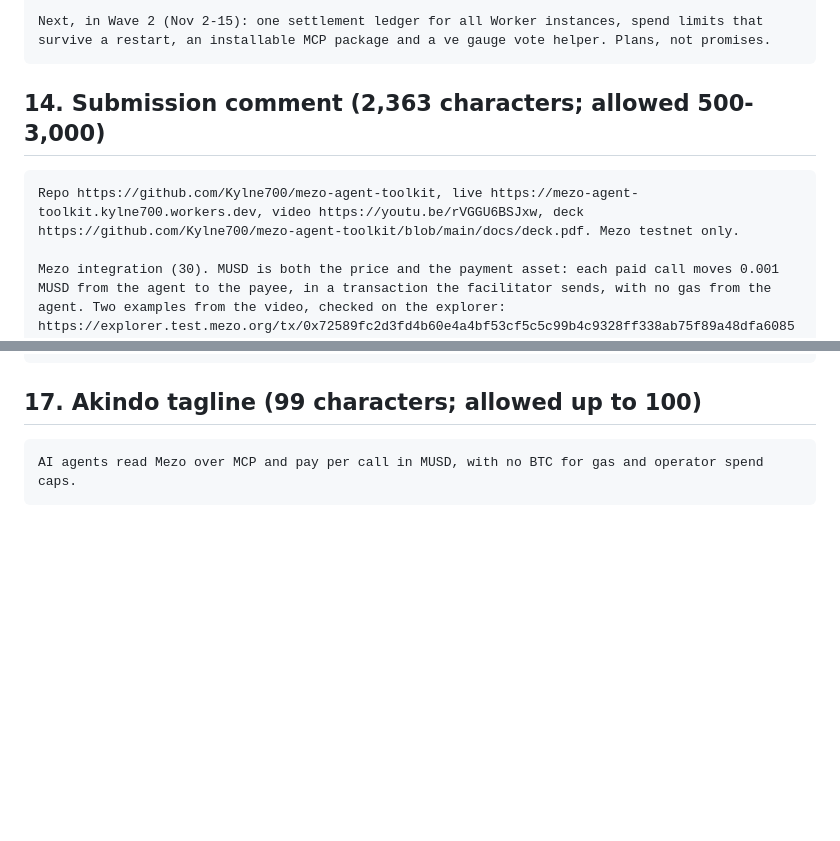
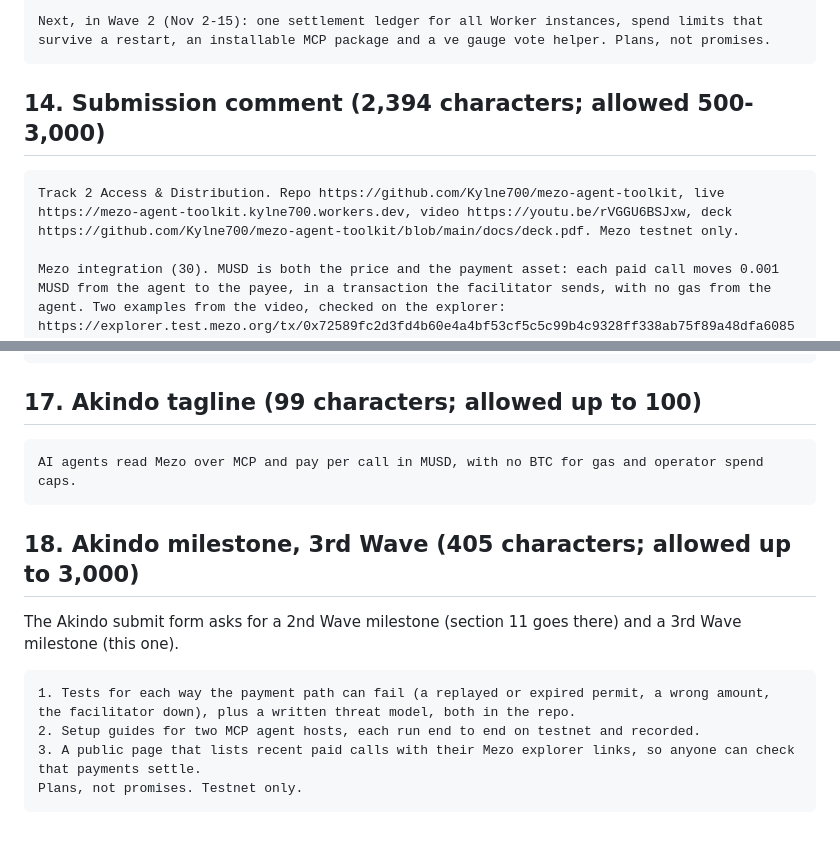
Before and after one commit to Kylne700/mezo-agent-toolkit, a Markdown page: SUBMISSION.md, 2 parts joined by grey strips. Drawn GitHub-style; blank space fills up the shorter version.

Commit message:
Submission: state the track in the comment, add the 3rd Wave milestone
The Akindo submit form has no track field and asks for a 2nd and a 3rd Wave
milestone, so section 14 now opens with the track and section 18 holds the
3rd Wave milestone.

Co-Authored-By: Claude Opus 5.5 <noreply@anthropic.com>

````diff
--- a/SUBMISSION.md
+++ b/SUBMISSION.md
@@ -119,10 +119,10 @@ Testnet only. Nothing here calls Mezo mainnet. The facilitator is a third party:
 Next, in Wave 2 (Nov 2-15): one settlement ledger for all Worker instances, spend limits that survive a restart, an installable MCP package and a ve gauge vote helper. Plans, not promises.
 ```
 
-## 14. Submission comment (2,363 characters; allowed 500-3,000)
+## 14. Submission comment (2,394 characters; allowed 500-3,000)
 
 ```text
-Repo https://github.com/Kylne700/mezo-agent-toolkit, live https://mezo-agent-toolkit.kylne700.workers.dev, video https://youtu.be/rVGGU6BSJxw, deck https://github.com/Kylne700/mezo-agent-toolkit/blob/main/docs/deck.pdf. Mezo testnet only.
+Track 2 Access & Distribution. Repo https://github.com/Kylne700/mezo-agent-toolkit, live https://mezo-agent-toolkit.kylne700.workers.dev, video https://youtu.be/rVGGU6BSJxw, deck https://github.com/Kylne700/mezo-agent-toolkit/blob/main/docs/deck.pdf. Mezo testnet only.
 
 Mezo integration (30). MUSD is both the price and the payment asset: each paid call moves 0.001 MUSD from the agent to the payee, in a transaction the facilitator sends, with no gas from the agent. Two examples from the video, checked on the explorer:
 https://explorer.test.mezo.org/tx/0x72589fc2d3fd4b60e4a4bf53cf5c5c99b4c9328ff338ab75f89a48dfa6085a9a
@@ -177,3 +177,14 @@ Deck: https://github.com/Kylne700/mezo-agent-toolkit/blob/main/docs/deck.pdf
 ```text
 AI agents read Mezo over MCP and pay per call in MUSD, with no BTC for gas and operator spend caps.
 ```
+
+## 18. Akindo milestone, 3rd Wave (405 characters; allowed up to 3,000)
+
+The Akindo submit form asks for a 2nd Wave milestone (section 11 goes there) and a 3rd Wave milestone (this one).
+
+```text
+1. Tests for each way the payment path can fail (a replayed or expired permit, a wrong amount, the facilitator down), plus a written threat model, both in the repo.
+2. Setup guides for two MCP agent hosts, each run end to end on testnet and recorded.
+3. A public page that lists recent paid calls with their Mezo explorer links, so anyone can check that payments settle.
+Plans, not promises. Testnet only.
+```
````
